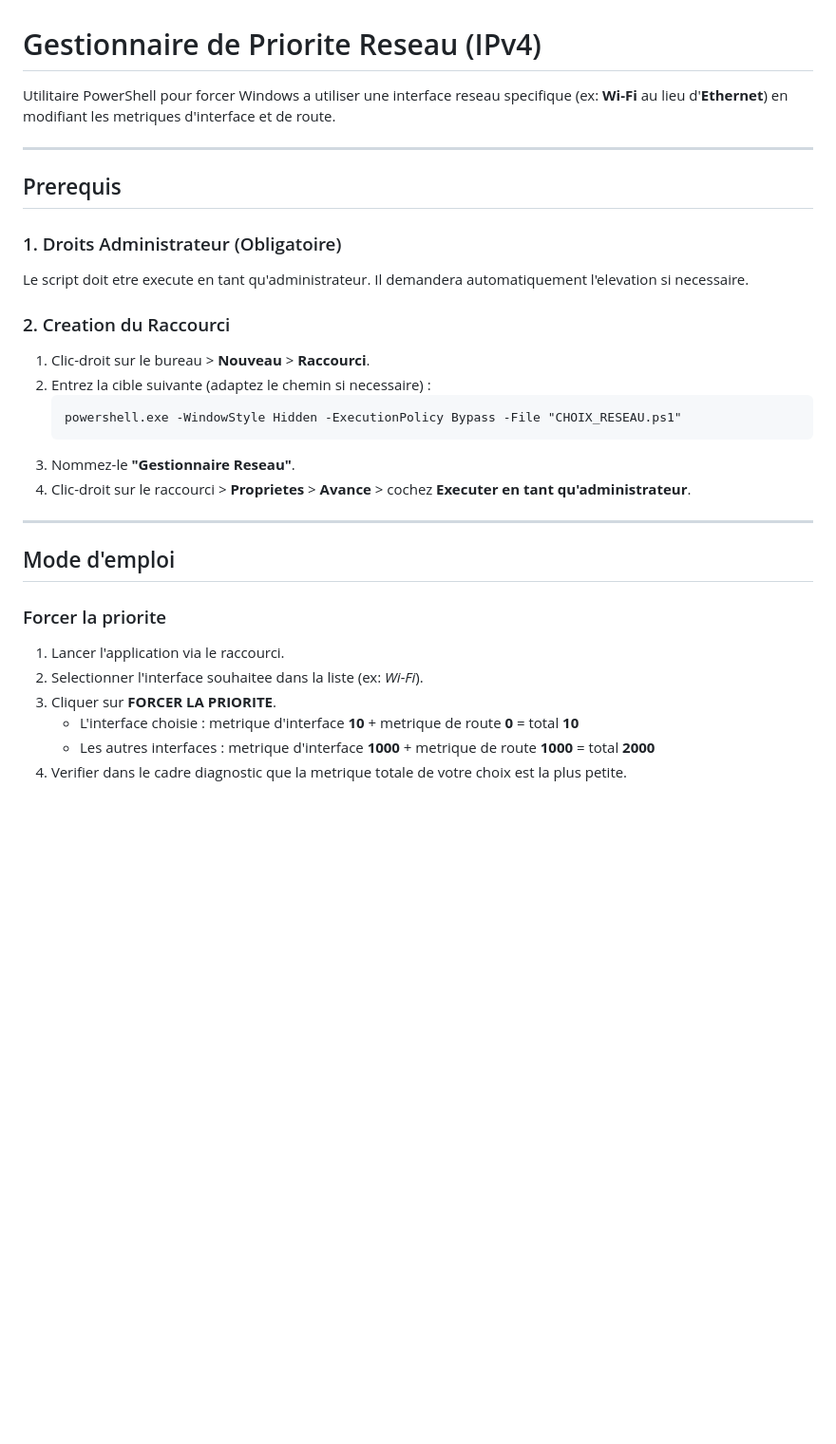
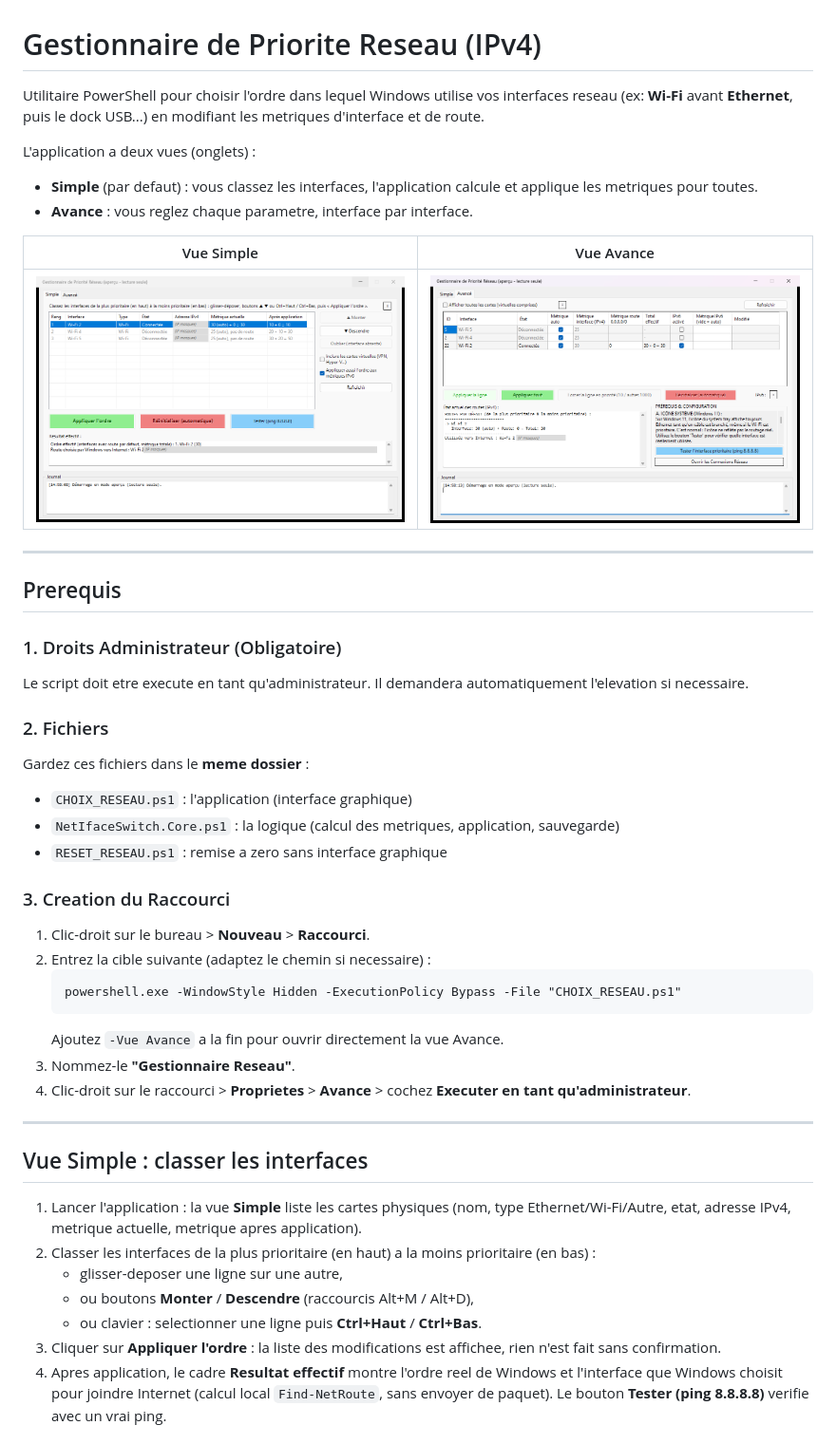
Before and after one commit to pleymor/network-iface-switch, a Markdown page: README.md, the part around one of its changes. Shown at 95% size. Drawn GitHub-style; pictures changed too: docs/screenshots/vue-avance.png (added), docs/screenshots/vue-simple.png (added); blank space fills up the shorter version.

````diff
--- a/README.md
+++ b/README.md
@@ -1,6 +1,14 @@
 # Gestionnaire de Priorite Reseau (IPv4)
 
-Utilitaire PowerShell pour forcer Windows a utiliser une interface reseau specifique (ex: **Wi-Fi** au lieu d'**Ethernet**) en modifiant les metriques d'interface et de route.
+Utilitaire PowerShell pour choisir l'ordre dans lequel Windows utilise vos interfaces reseau (ex: **Wi-Fi** avant **Ethernet**, puis le dock USB...) en modifiant les metriques d'interface et de route.
+
+L'application a deux vues (onglets) :
+- **Simple** (par defaut) : vous classez les interfaces, l'application calcule et applique les metriques pour toutes.
+- **Avance** : vous reglez chaque parametre, interface par interface.
+
+| Vue Simple | Vue Avance |
+|------------|------------|
+| ![Vue Simple](docs/screenshots/vue-simple.png) | ![Vue Avance](docs/screenshots/vue-avance.png) |
 
 ---
 
@@ -9,24 +17,31 @@ Utilitaire PowerShell pour forcer Windows a utiliser une interface reseau specif
 ### 1. Droits Administrateur (Obligatoire)
 Le script doit etre execute en tant qu'administrateur. Il demandera automatiquement l'elevation si necessaire.
 
-### 2. Creation du Raccourci
+### 2. Fichiers
+Gardez ces fichiers dans le **meme dossier** :
+- `CHOIX_RESEAU.ps1` : l'application (interface graphique)
+- `NetIfaceSwitch.Core.ps1` : la logique (calcul des metriques, application, sauvegarde)
+- `RESET_RESEAU.ps1` : remise a zero sans interface graphique
+
+### 3. Creation du Raccourci
 1. Clic-droit sur le bureau > **Nouveau** > **Raccourci**.
 2. Entrez la cible suivante (adaptez le chemin si necessaire) :
     ```
     powershell.exe -WindowStyle Hidden -ExecutionPolicy Bypass -File "CHOIX_RESEAU.ps1"
     ```
+    Ajoutez `-Vue Avance` a la fin pour ouvrir directement la vue Avance.
 3. Nommez-le **"Gestionnaire Reseau"**.
 4. Clic-droit sur le raccourci > **Proprietes** > **Avance** > cochez **Executer en tant qu'administrateur**.
 
 ---
 
-## Mode d'emploi
+## Vue Simple : classer les interfaces
 
-### Forcer la priorite
-1. Lancer l'application via le raccourci.
-2. Selectionner l'interface souhaitee dans la liste (ex: *Wi-Fi*).
-3. Cliquer sur **FORCER LA PRIORITE**.
-   - L'interface choisie : metrique d'interface **10** + metrique de route **0** = total **10**
-   - Les autres interfaces : metrique d'interface **1000** + metrique de route **1000** = total **2000**
-4. Verifier dans le cadre diagnostic que la metrique totale de votre choix est la plus petite.
+1. Lancer l'application : la vue **Simple** liste les cartes physiques (nom, type Ethernet/Wi-Fi/Autre, etat, adresse IPv4, metrique actuelle, metrique apres application).
+2. Classer les interfaces de la plus prioritaire (en haut) a la moins prioritaire (en bas) :
+   - glisser-deposer une ligne sur une autre,
+   - ou boutons **Monter** / **Descendre** (raccourcis Alt+M / Alt+D),
+   - ou clavier : selectionner une ligne puis **Ctrl+Haut** / **Ctrl+Bas**.
+3. Cliquer sur **Appliquer l'ordre** : la liste des modifications est affichee, rien n'est fait sans confirmation.
+4. Apres application, le cadre **Resultat effectif** montre l'ordre reel de Windows et l'interface que Windows choisit pour joindre Internet (calcul local `Find-NetRoute`, sans envoyer de paquet). Le bouton **Tester (ping 8.8.8.8)** verifie avec un vrai ping.
 
````
Also changed, not shown: other parts of README.md (+70 -6 lines), 5 other files.
